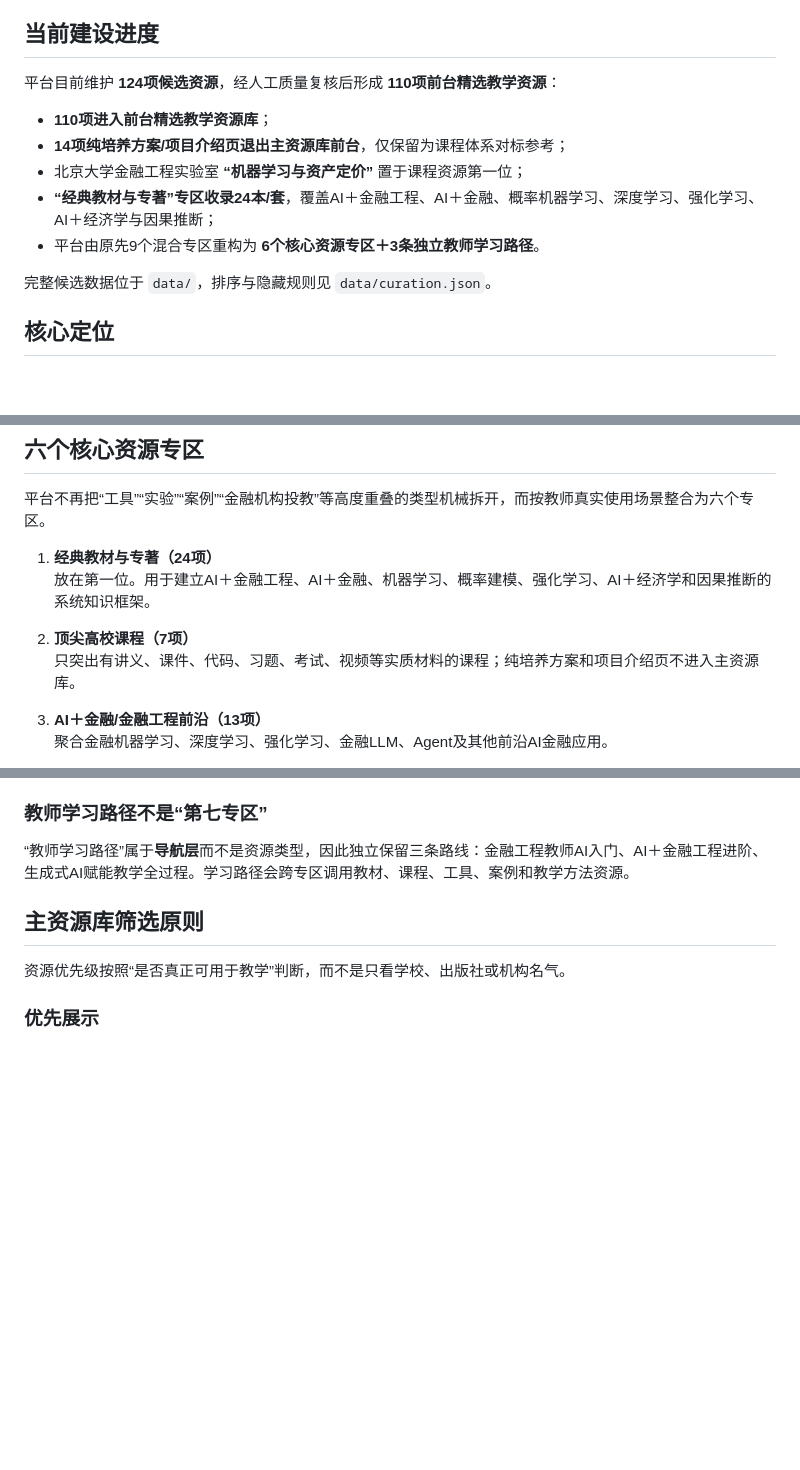
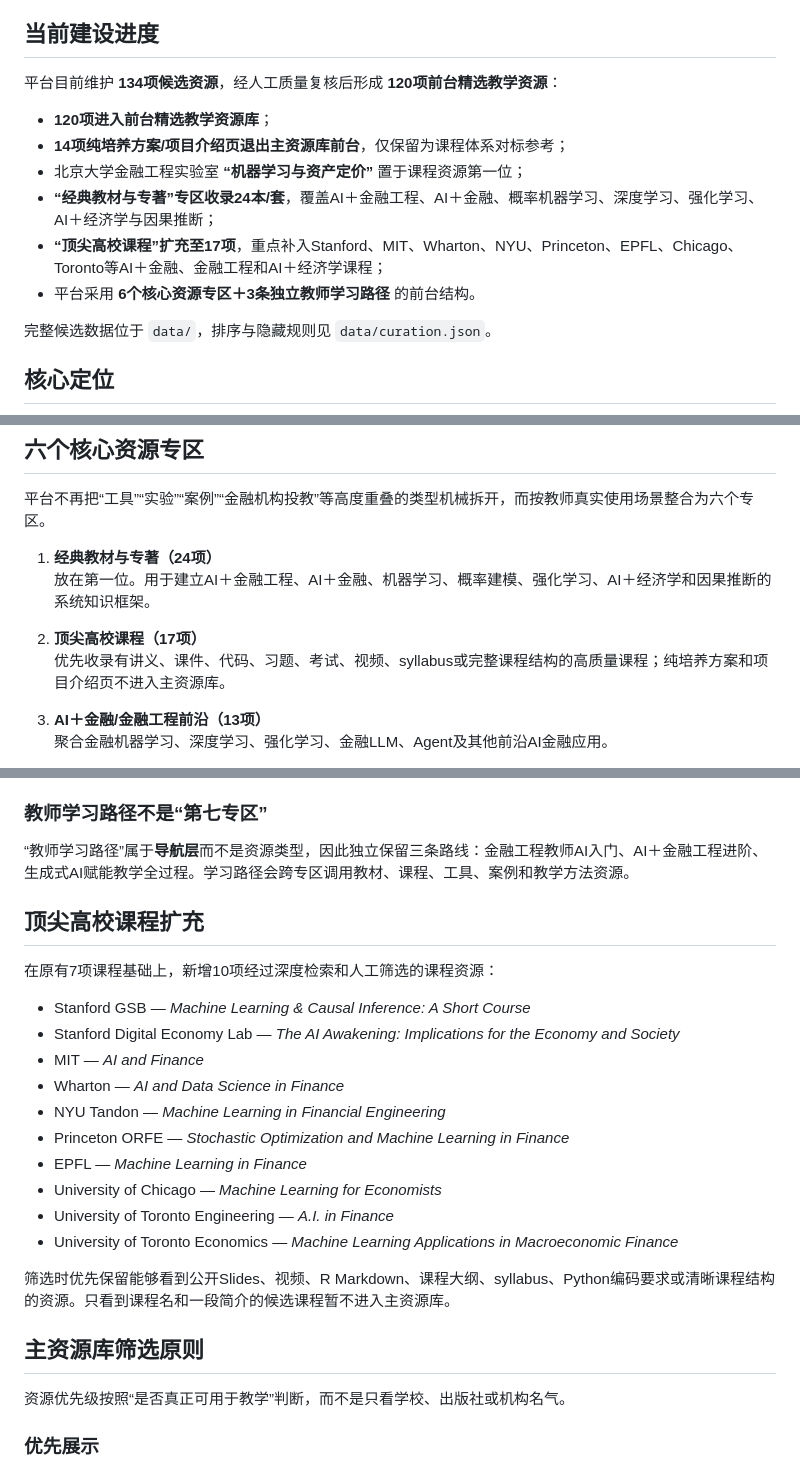
Before and after one commit to qingyupeng/ai-financial-engineering-teaching-hub, a Markdown page: README.md, 3 parts joined by grey strips. Drawn GitHub-style; blank space fills up the shorter version.

Commit message:
Document expanded 17-course university section

```diff
--- a/README.md
+++ b/README.md
@@ -4,13 +4,14 @@
 
 ## 当前建设进度
 
-平台目前维护 **124项候选资源**，经人工质量复核后形成 **110项前台精选教学资源**：
+平台目前维护 **134项候选资源**，经人工质量复核后形成 **120项前台精选教学资源**：
 
-- **110项进入前台精选教学资源库**；
+- **120项进入前台精选教学资源库**；
 - **14项纯培养方案/项目介绍页退出主资源库前台**，仅保留为课程体系对标参考；
 - 北京大学金融工程实验室 **“机器学习与资产定价”** 置于课程资源第一位；
 - **“经典教材与专著”专区收录24本/套**，覆盖AI＋金融工程、AI＋金融、概率机器学习、深度学习、强化学习、AI＋经济学与因果推断；
-- 平台由原先9个混合专区重构为 **6个核心资源专区＋3条独立教师学习路径**。
+- **“顶尖高校课程”扩充至17项**，重点补入Stanford、MIT、Wharton、NYU、Princeton、EPFL、Chicago、Toronto等AI＋金融、金融工程和AI＋经济学课程；
+- 平台采用 **6个核心资源专区＋3条独立教师学习路径** 的前台结构。
 
 完整候选数据位于 `data/`，排序与隐藏规则见 `data/curation.json`。
 
@@ -31,8 +32,8 @@
 1. **经典教材与专著（24项）**
    放在第一位。用于建立AI＋金融工程、AI＋金融、机器学习、概率建模、强化学习、AI＋经济学和因果推断的系统知识框架。
 
-2. **顶尖高校课程（7项）**
-   只突出有讲义、课件、代码、习题、考试、视频等实质材料的课程；纯培养方案和项目介绍页不进入主资源库。
+2. **顶尖高校课程（17项）**
+   优先收录有讲义、课件、代码、习题、考试、视频、syllabus或完整课程结构的高质量课程；纯培养方案和项目介绍页不进入主资源库。
 
 3. **AI＋金融/金融工程前沿（13项）**
    聚合金融机器学习、深度学习、强化学习、金融LLM、Agent及其他前沿AI金融应用。
@@ -49,6 +50,23 @@
 ### 教师学习路径不是“第七专区”
 
 “教师学习路径”属于**导航层**而不是资源类型，因此独立保留三条路线：金融工程教师AI入门、AI＋金融工程进阶、生成式AI赋能教学全过程。学习路径会跨专区调用教材、课程、工具、案例和教学方法资源。
+
+## 顶尖高校课程扩充
+
+在原有7项课程基础上，新增10项经过深度检索和人工筛选的课程资源：
+
+- Stanford GSB — *Machine Learning & Causal Inference: A Short Course*
+- Stanford Digital Economy Lab — *The AI Awakening: Implications for the Economy and Society*
+- MIT — *AI and Finance*
+- Wharton — *AI and Data Science in Finance*
+- NYU Tandon — *Machine Learning in Financial Engineering*
+- Princeton ORFE — *Stochastic Optimization and Machine Learning in Finance*
+- EPFL — *Machine Learning in Finance*
+- University of Chicago — *Machine Learning for Economists*
+- University of Toronto Engineering — *A.I. in Finance*
+- University of Toronto Economics — *Machine Learning Applications in Macroeconomic Finance*
+
+筛选时优先保留能够看到公开Slides、视频、R Markdown、课程大纲、syllabus、Python编码要求或清晰课程结构的资源。只看到课程名和一段简介的候选课程暂不进入主资源库。
 
 ## 主资源库筛选原则
 
```
Also changed, not shown: other parts of README.md (+3 -2 lines).
